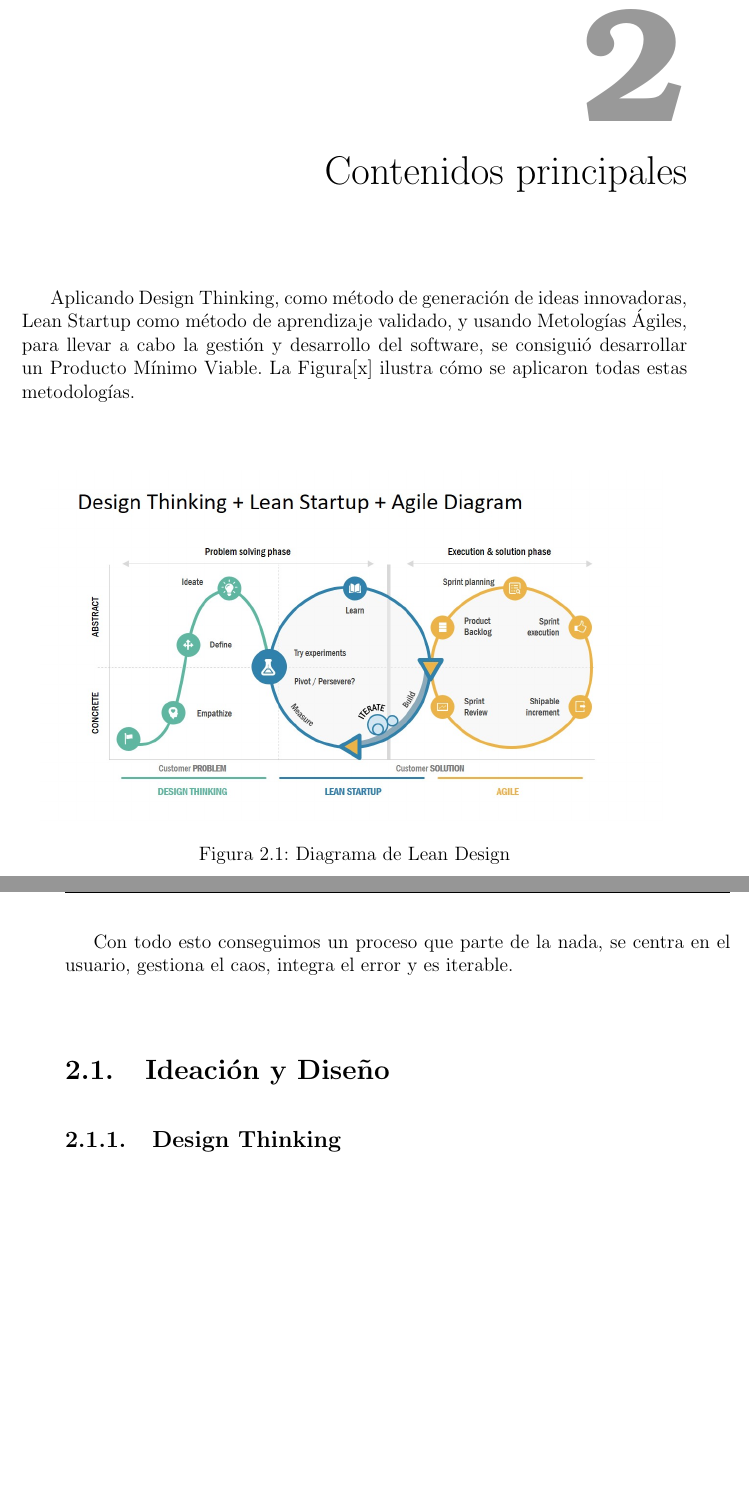
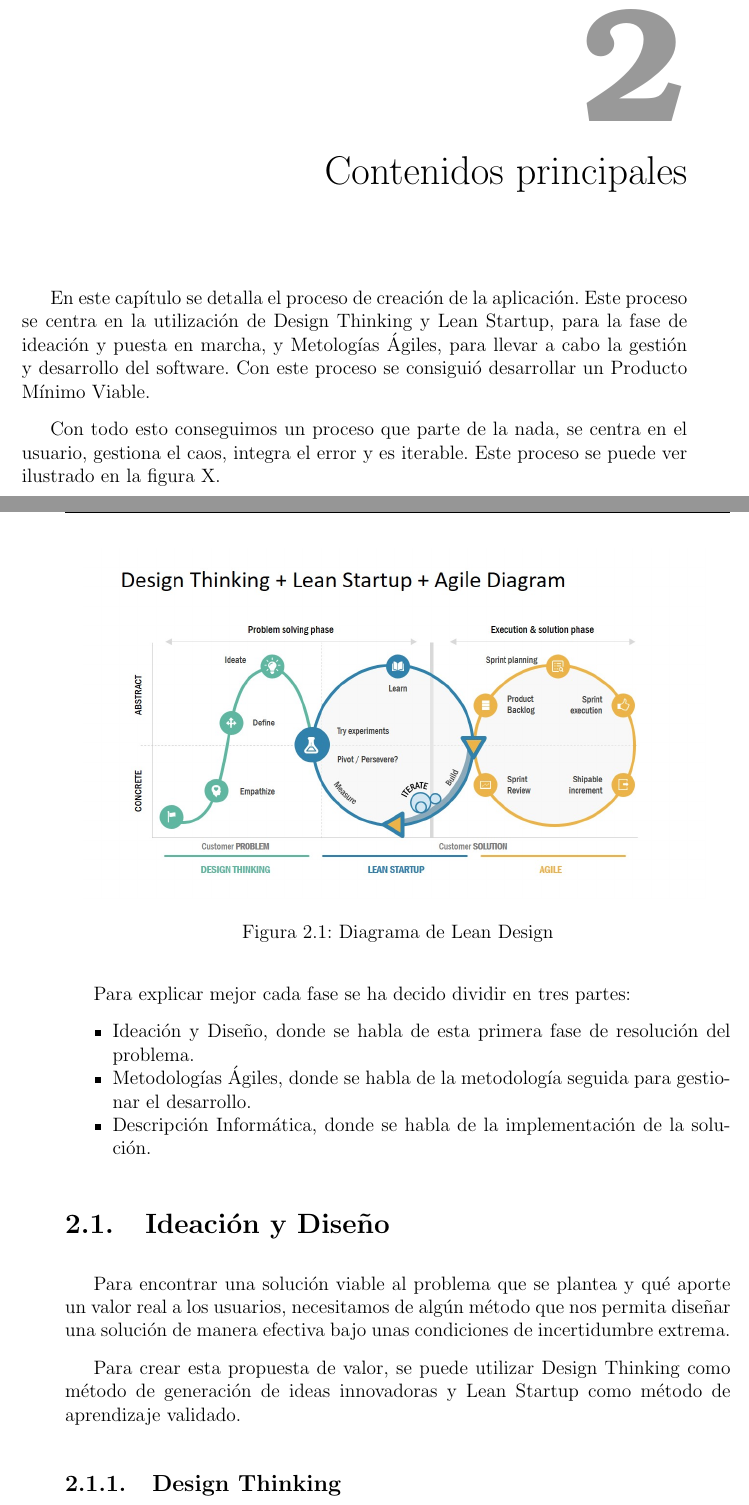
Before and after one commit to alberttogoca/Memoria-TFG-Earfit, a LaTeX document (tfg.tex): two parts of pages 20 and 21 of 57 before the commit and two parts of pages 20 and 21 of 58 after it, joined at a grey line, cut so that both start at the same text, the shorter picture padded with empty space. Compiled offline with pdfLaTeX.

Commit message:
add contenidos principales and Ideacion

```diff
--- a/tfg.tex
+++ b/tfg.tex
@@ -517,7 +517,9 @@ Se espera que sea lo suficientemente clarificador y que permita una lectura comp
 \chapter{Contenidos principales}
 \label{chap:contenidos}
 
-Aplicando Design Thinking, como método de generación de ideas innovadoras, Lean Startup como método de aprendizaje validado, y usando Metologías Ágiles, para llevar a cabo la gestión y desarrollo del software, se consiguió desarrollar un Producto Mínimo Viable. La Figura[x] ilustra cómo se aplicaron todas estas metodologías.
+En este capítulo se detalla el proceso de creación de la aplicación. Este proceso se centra en la utilización de Design Thinking y Lean Startup, para la fase de ideación y puesta en marcha, y Metologías Ágiles, para llevar a cabo la gestión y desarrollo del software. Con este proceso se consiguió desarrollar un Producto Mínimo Viable.
+
+Con todo esto conseguimos un proceso que parte de la nada, se centra en el usuario, gestiona el caos, integra el error y es iterable. Este proceso se puede ver ilustrado en la figura X.
 
 \begin{figure}[H]
     \includegraphics[scale=0.3]{leandesignagile}
@@ -526,10 +528,19 @@ Aplicando Design Thinking, como método de generación de ideas innovadoras, Lea
     \caption{Diagrama de Lean Design}
 \end{figure}
 
-Con todo esto conseguimos un proceso que parte de la nada, se centra en el usuario, gestiona el caos, integra el error y es iterable.
+Para explicar mejor cada fase se ha decido dividir en tres partes:
 
+\begin{compactitem}
+    \item Ideación y Diseño, donde se habla de esta primera fase de resolución del problema.
+    \item Metodologías Ágiles, donde se habla de la metodología seguida para gestionar el desarrollo.
+    \item Descripción Informática, donde se habla de la implementación de la solución.
+\end{compactitem}
 
 \section{Ideación y Diseño}
+
+Para encontrar una solución viable al problema que se plantea y qué aporte un valor real a los usuarios, necesitamos de algún método que nos permita diseñar una solución de manera efectiva bajo unas condiciones de incertidumbre extrema.
+
+Para crear esta propuesta de valor, se puede utilizar Design Thinking como método de generación de ideas innovadoras y Lean Startup como método de aprendizaje validado.
 
 \subsection{Design Thinking}
 
```
Also changed, not shown: 7 other files.
